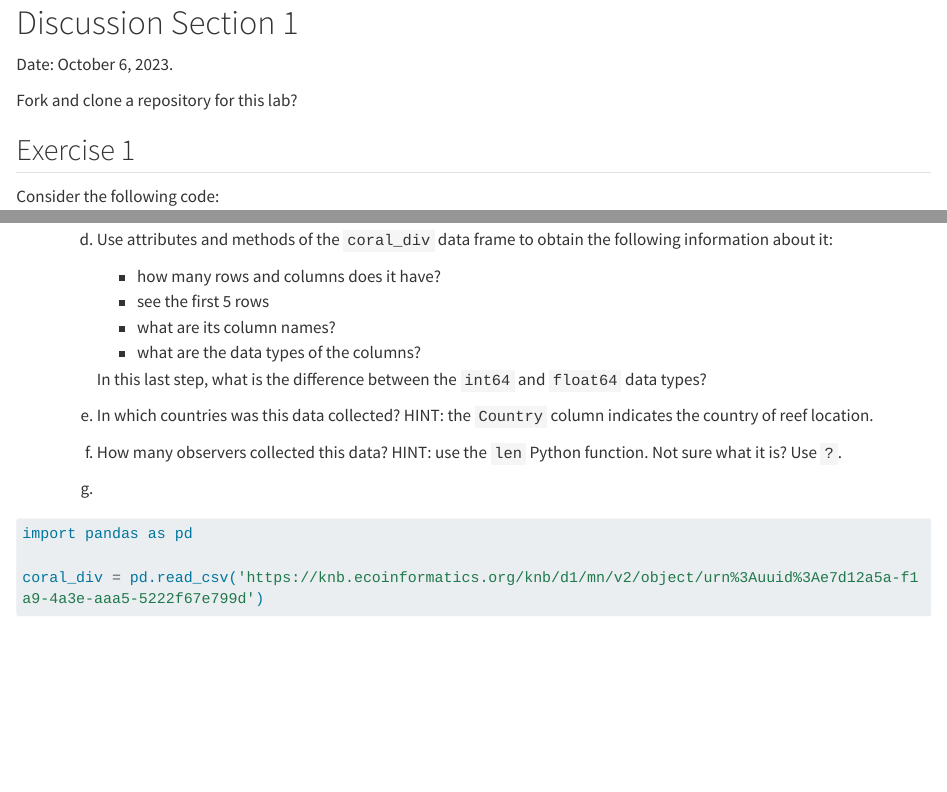
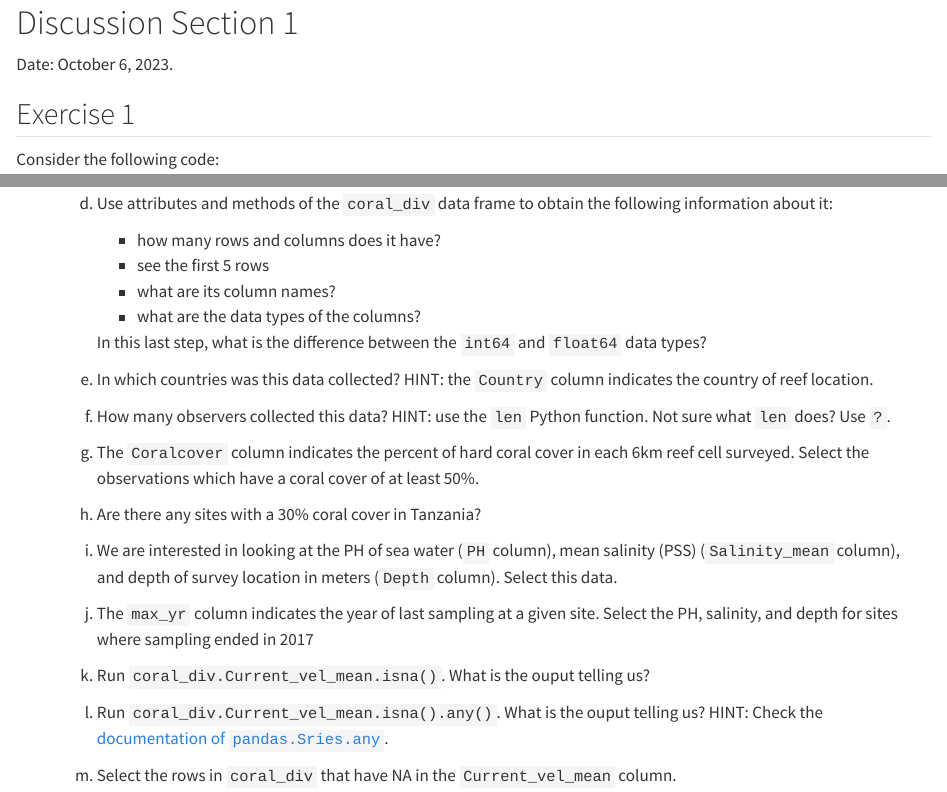
Before and after one commit to carmengg/eds-220-book, a Quarto document (discussion-sections/discussion-sect-week-1.qmd): the page in a window 1100 px wide, from its top, and a second part further down, joined at a grey line. Rendered offline with R 4.5, knitr and Pandoc in place of Quarto, with nearby package versions; some code elsewhere in the file could not run offline; long lines of code are wrapped.

Commit message:
finished exercises

````diff
--- a/discussion-sections/discussion-sect-week-1.qmd
+++ b/discussion-sections/discussion-sect-week-1.qmd
@@ -1,8 +1,6 @@
 # Discussion Section 1
 
 Date: October 6, 2023.
-
-Fork and clone a repository for this lab?
 
 ## Exercise 1
 Consider the following code:
@@ -100,9 +98,26 @@ This dataset is stored in the [Knowledge Network for Biocomplexity (KNB)](https:
 
     e. In which countries was this data collected? HINT: the `Country` column indicates the country of reef location.
 
-    f. How many observers collected this data? HINT: use the `len` Python function. Not sure what it is? Use `?`.
+    f. How many observers collected this data? HINT: use the `len` Python function. Not sure what `len` does? Use `?`.
 
-    g.
+    g. The `Coralcover` column indicates the percent of hard coral cover in each 6km reef cell surveyed. Select the observations which have a coral cover of at least 50%.
+
+    h. Are there any sites with a 30% coral cover in Tanzania?
+
+    i. We are interested in looking at the PH of sea water (`PH` column),  mean salinity (PSS) (`Salinity_mean` column), and depth of survey location in meters (`Depth` column). Select this data.
+
+    j. The `max_yr` column indicates the year of last sampling at a given site. Select the PH, salinity, and depth for sites where sampling ended in 2017
+
+    k. Run `coral_div.Current_vel_mean.isna()`. What is the ouput telling us?
+
+    l. Run `coral_div.Current_vel_mean.isna().any()`. What is the ouput telling us? HINT: Check the [documentation of `pandas.Sries.any`](https://pandas.pydata.org/docs/reference/api/pandas.Series.any.html).
+
+    m. Select the rows in `coral_div` that have NA in the `Current_vel_mean` column.
+
+
+
+
+<!-- https://stackoverflow.com/questions/36226083/how-to-find-which-columns-contain-any-nan-value-in-pandas-dataframe -->
 
 
 
@@ -139,2 +163,11 @@ len(coral_div.Observer.unique())
+coral_div.Current_vel_mean.isna()
+```
+
+```{python}
+coral_div.loc[coral_div['Current_vel_mean'].isna()]
+```
+
+
+
 ## Reference
 Tim McClanahan. (2023). Western Indian Ocean Coral Diversity. Knowledge Network for Biocomplexity. doi:10.5063/F1K35S3H.
````
Also changed, not shown: discussion-sections/discussion-sect-week-1.qmd (9 more changed lines).
